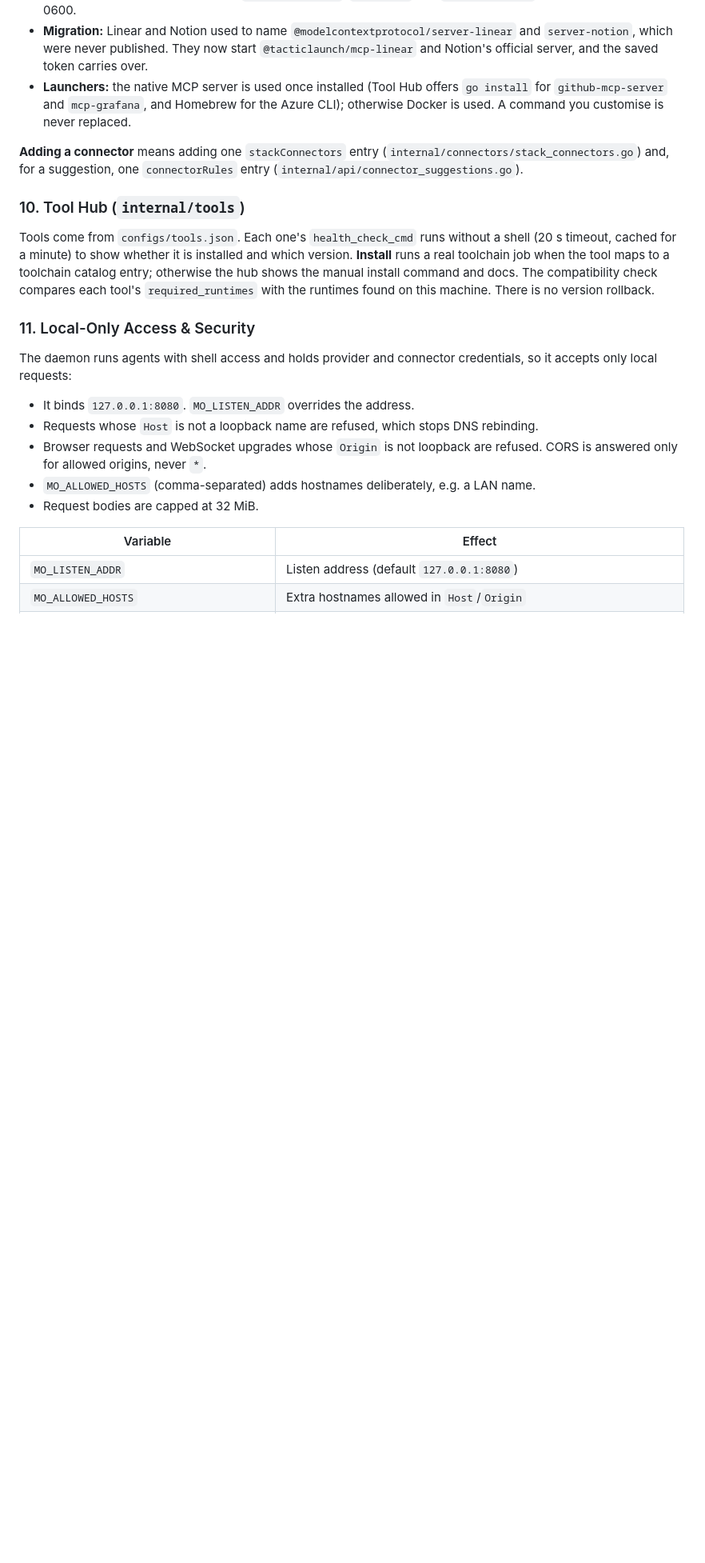
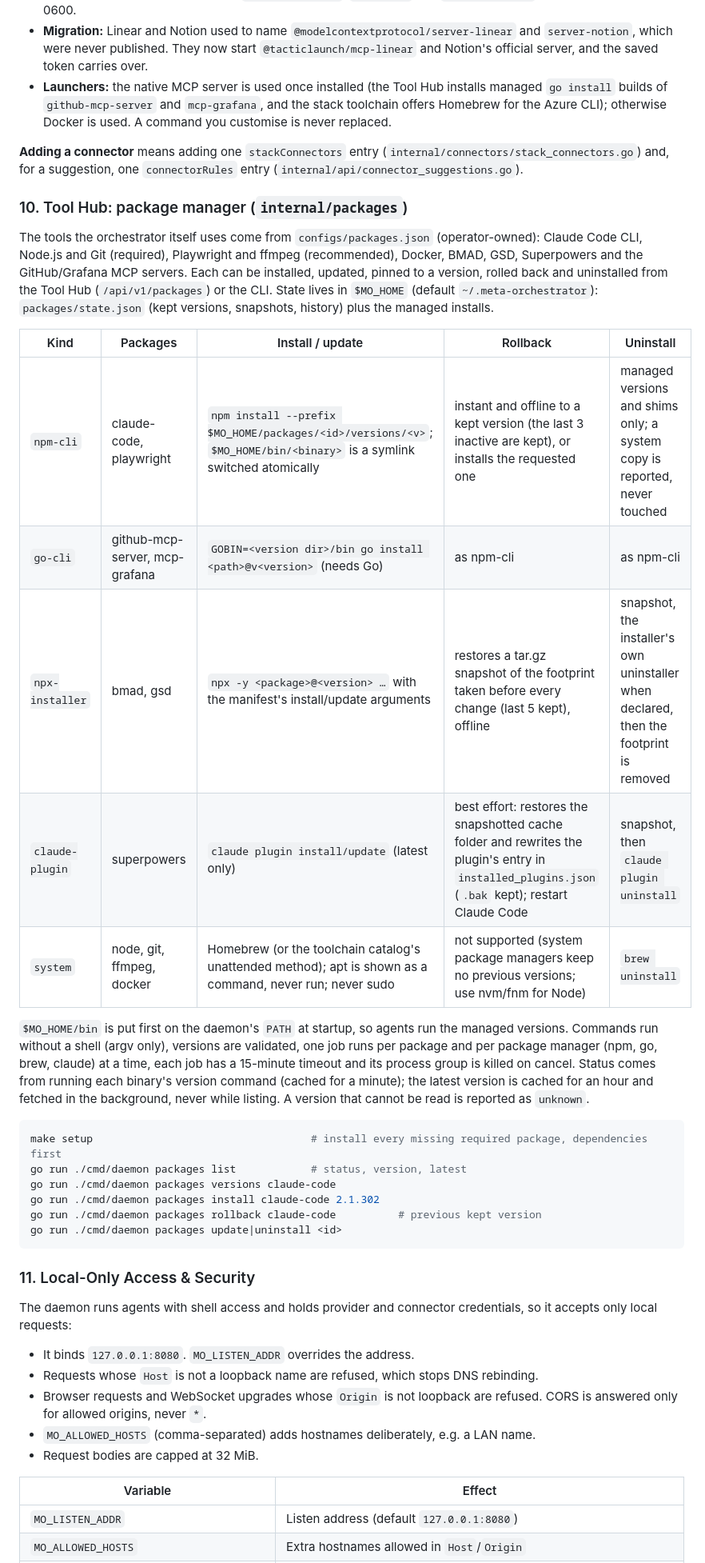
Before and after one commit to ahmadrezamusthafa/meta-orchestrator, a Markdown page: README.md, the part around the change. Shown at 80% size. GitHub-like rendering; blank space fills up the shorter version.

Commit message:
docs: describe the package manager in README, API and runbook
Co-Authored-By: Claude Opus 5.5 (1M context) <noreply@anthropic.com>

````diff
--- a/README.md
+++ b/README.md
@@ -153,13 +153,32 @@ Agents can read live state from third-party services through MCP servers. Each c
 * **Real tests:** *Test MCP* on a stack connector checks its credential against the service's API (ClickUp also lists the workspaces the token reaches, and Trello warns when the token can write), then starts the MCP server, performs the `initialize` handshake and lists its tools. The periodic ping only checks credentials.
 * **Secrets:** API responses and WebSocket events carry masked credentials only (`••••last4`). Saving a masked value keeps the stored secret, and `connectors.json`, `.mcp.json` and `.sdlc/mcp.json` are written with mode 0600.
 * **Migration:** Linear and Notion used to name `@modelcontextprotocol/server-linear` and `server-notion`, which were never published. They now start `@tacticlaunch/mcp-linear` and Notion's official server, and the saved token carries over.
-* **Launchers:** the native MCP server is used once installed (Tool Hub offers `go install` for `github-mcp-server` and `mcp-grafana`, and Homebrew for the Azure CLI); otherwise Docker is used. A command you customise is never replaced.
+* **Launchers:** the native MCP server is used once installed (the Tool Hub installs managed `go install` builds of `github-mcp-server` and `mcp-grafana`, and the stack toolchain offers Homebrew for the Azure CLI); otherwise Docker is used. A command you customise is never replaced.
 
 **Adding a connector** means adding one `stackConnectors` entry (`internal/connectors/stack_connectors.go`) and, for a suggestion, one `connectorRules` entry (`internal/api/connector_suggestions.go`).
 
 
-### 10. Tool Hub (`internal/tools`)
-Tools come from `configs/tools.json`. Each one's `health_check_cmd` runs without a shell (20 s timeout, cached for a minute) to show whether it is installed and which version. **Install** runs a real toolchain job when the tool maps to a toolchain catalog entry; otherwise the hub shows the manual install command and docs. The compatibility check compares each tool's `required_runtimes` with the runtimes found on this machine. There is no version rollback.
+### 10. Tool Hub: package manager (`internal/packages`)
+The tools the orchestrator itself uses come from `configs/packages.json` (operator-owned): Claude Code CLI, Node.js and Git (required), Playwright and ffmpeg (recommended), Docker, BMAD, GSD, Superpowers and the GitHub/Grafana MCP servers. Each can be installed, updated, pinned to a version, rolled back and uninstalled from the Tool Hub (`/api/v1/packages`) or the CLI. State lives in `$MO_HOME` (default `~/.meta-orchestrator`): `packages/state.json` (kept versions, snapshots, history) plus the managed installs.
+
+| Kind | Packages | Install / update | Rollback | Uninstall |
+|---|---|---|---|---|
+| `npm-cli` | claude-code, playwright | `npm install --prefix $MO_HOME/packages/<id>/versions/<v>`; `$MO_HOME/bin/<binary>` is a symlink switched atomically | instant and offline to a kept version (the last 3 inactive are kept), or installs the requested one | managed versions and shims only; a system copy is reported, never touched |
+| `go-cli` | github-mcp-server, mcp-grafana | `GOBIN=<version dir>/bin go install <path>@v<version>` (needs Go) | as npm-cli | as npm-cli |
+| `npx-installer` | bmad, gsd | `npx -y <package>@<version> …` with the manifest's install/update arguments | restores a tar.gz snapshot of the footprint taken before every change (last 5 kept), offline | snapshot, the installer's own uninstaller when declared, then the footprint is removed |
+| `claude-plugin` | superpowers | `claude plugin install/update` (latest only) | best effort: restores the snapshotted cache folder and rewrites the plugin's entry in `installed_plugins.json` (`.bak` kept); restart Claude Code | snapshot, then `claude plugin uninstall` |
+| `system` | node, git, ffmpeg, docker | Homebrew (or the toolchain catalog's unattended method); apt is shown as a command, never run; never sudo | not supported (system package managers keep no previous versions; use nvm/fnm for Node) | `brew uninstall` |
+
+`$MO_HOME/bin` is put first on the daemon's `PATH` at startup, so agents run the managed versions. Commands run without a shell (argv only), versions are validated, one job runs per package and per package manager (npm, go, brew, claude) at a time, each job has a 15-minute timeout and its process group is killed on cancel. Status comes from running each binary's version command (cached for a minute); the latest version is cached for an hour and fetched in the background, never while listing. A version that cannot be read is reported as `unknown`.
+
+```bash
+make setup                                   # install every missing required package, dependencies first
+go run ./cmd/daemon packages list            # status, version, latest
+go run ./cmd/daemon packages versions claude-code
+go run ./cmd/daemon packages install claude-code 2.1.302
+go run ./cmd/daemon packages rollback claude-code          # previous kept version
+go run ./cmd/daemon packages update|uninstall <id>
+```
 
 ### 11. Local-Only Access & Security
 The daemon runs agents with shell access and holds provider and connector credentials, so it accepts only local requests:
````
Also changed, not shown: docs/API.md (+16 -6 lines), docs/RUNBOOK.md (+4 -4 lines).
